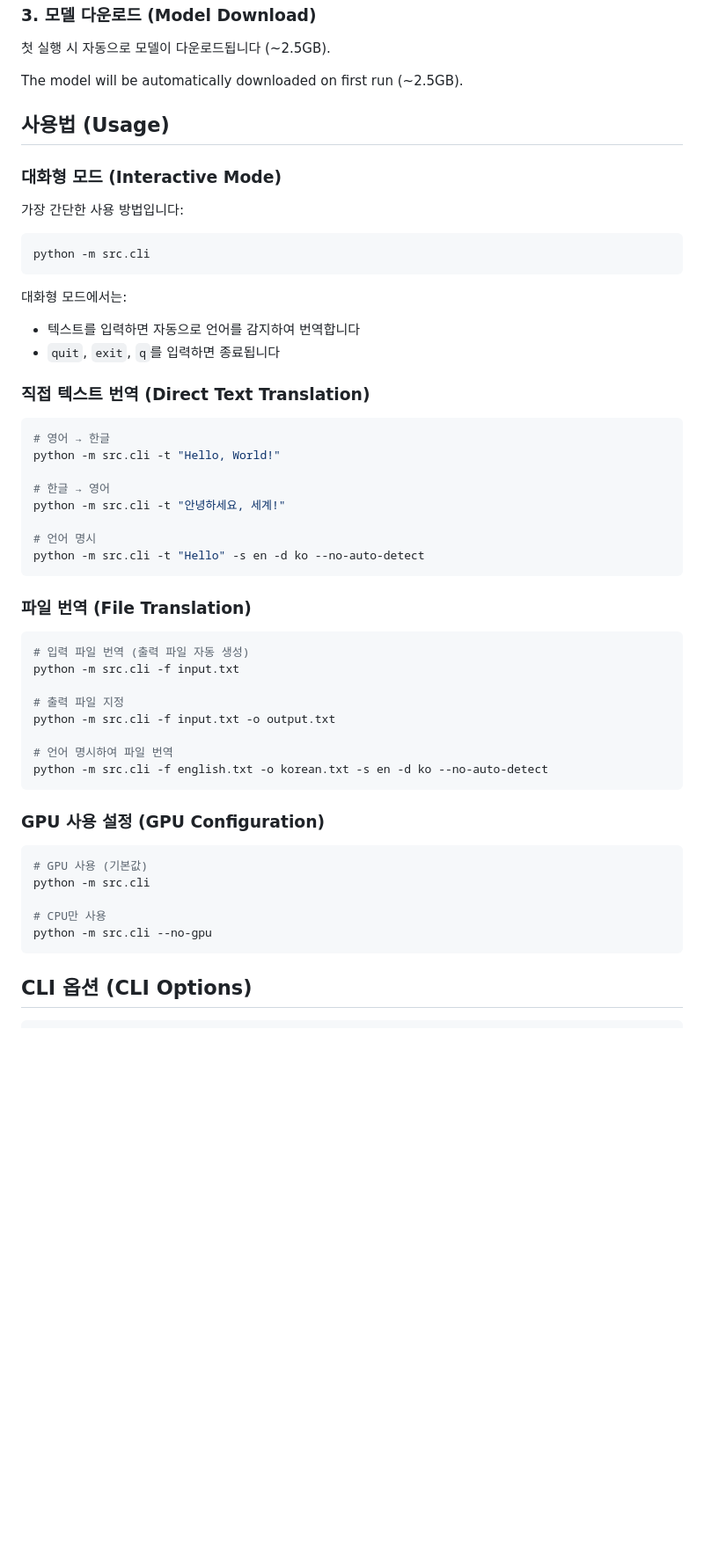
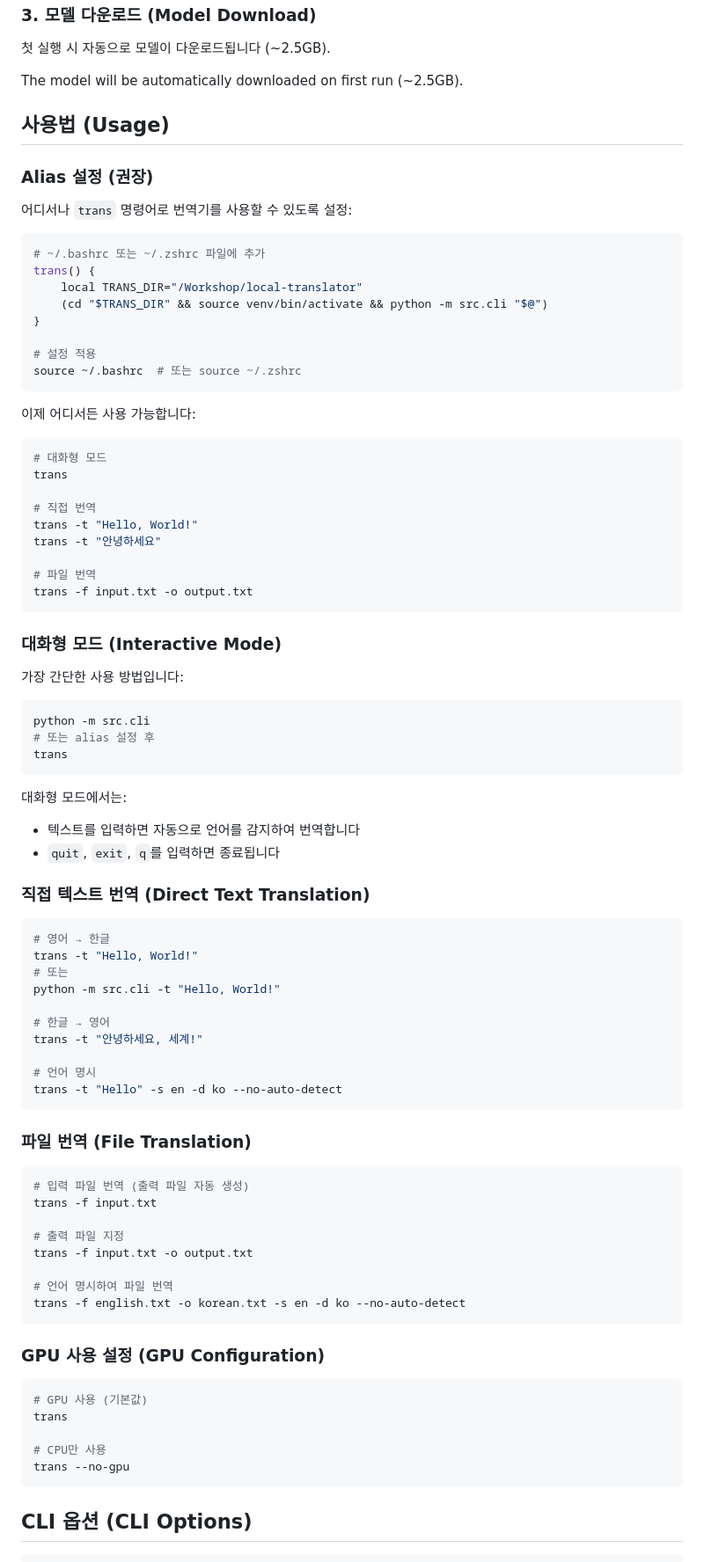
Before and after one commit to jesamkim/local-translator, a Markdown page: README.md, the part around the change printed below. Shown: that part at 88% size. Rendered like a GitHub page; blank space fills up the shorter version.

Commit message:
Add trans command alias setup and documentation
- Add trans() shell function for easy access from anywhere
- Update README with alias setup instructions (recommended)
- Update all examples to use trans command
- Keep python -m src.cli examples as alternative
- Fix example outputs to match current clean format

Users can now use 'trans' command from any directory after setup

````diff
--- a/README.md
+++ b/README.md
@@ -39,12 +39,43 @@ The model will be automatically downloaded on first run (~2.5GB).
 
 ## 사용법 (Usage)
 
+### Alias 설정 (권장)
+
+어디서나 `trans` 명령어로 번역기를 사용할 수 있도록 설정:
+
+```bash
+# ~/.bashrc 또는 ~/.zshrc 파일에 추가
+trans() {
+    local TRANS_DIR="/Workshop/local-translator"
+    (cd "$TRANS_DIR" && source venv/bin/activate && python -m src.cli "$@")
+}
+
+# 설정 적용
+source ~/.bashrc  # 또는 source ~/.zshrc
+```
+
+이제 어디서든 사용 가능합니다:
+
+```bash
+# 대화형 모드
+trans
+
+# 직접 번역
+trans -t "Hello, World!"
+trans -t "안녕하세요"
+
+# 파일 번역
+trans -f input.txt -o output.txt
+```
+
 ### 대화형 모드 (Interactive Mode)
 
 가장 간단한 사용 방법입니다:
 
 ```bash
 python -m src.cli
+# 또는 alias 설정 후
+trans
 ```
 
 대화형 모드에서는:
@@ -55,36 +86,38 @@ python -m src.cli
 
 ```bash
 # 영어 → 한글
+trans -t "Hello, World!"
+# 또는
 python -m src.cli -t "Hello, World!"
 
 # 한글 → 영어
-python -m src.cli -t "안녕하세요, 세계!"
+trans -t "안녕하세요, 세계!"
 
 # 언어 명시
-python -m src.cli -t "Hello" -s en -d ko --no-auto-detect
+trans -t "Hello" -s en -d ko --no-auto-detect
 ```
 
 ### 파일 번역 (File Translation)
 
 ```bash
 # 입력 파일 번역 (출력 파일 자동 생성)
-python -m src.cli -f input.txt
+trans -f input.txt
 
 # 출력 파일 지정
-python -m src.cli -f input.txt -o output.txt
+trans -f input.txt -o output.txt
 
 # 언어 명시하여 파일 번역
-python -m src.cli -f english.txt -o korean.txt -s en -d ko --no-auto-detect
+trans -f english.txt -o korean.txt -s en -d ko --no-auto-detect
 ```
 
 ### GPU 사용 설정 (GPU Configuration)
 
 ```bash
 # GPU 사용 (기본값)
-python -m src.cli
+trans
 
 # CPU만 사용
-python -m src.cli --no-gpu
+trans --no-gpu
 ```
 
 ## CLI 옵션 (CLI Options)
````
Also changed, not shown: other parts of README.md (+9 -5 lines).
